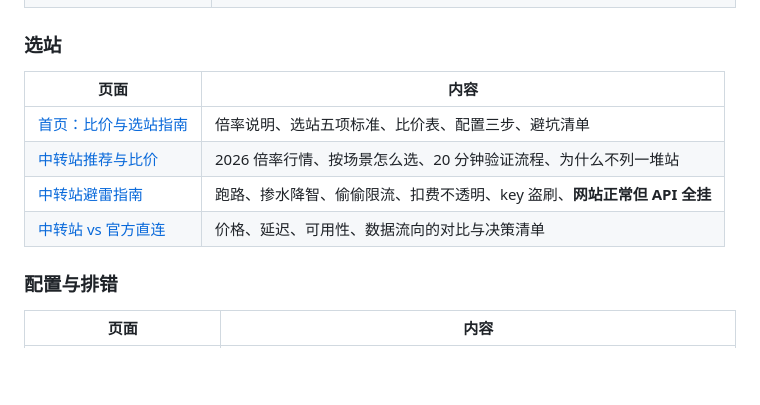
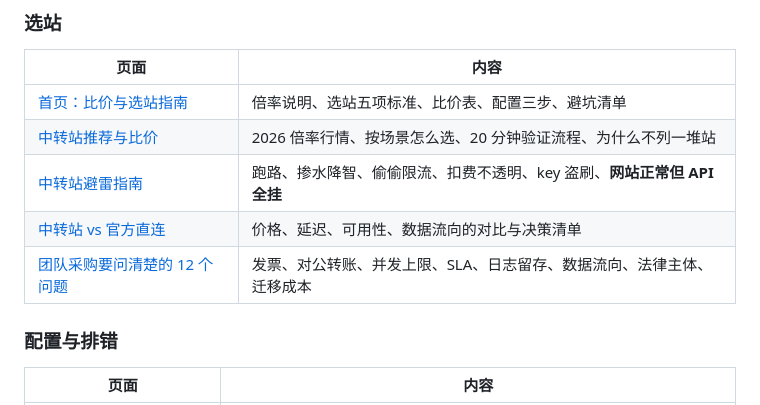
Before and after one commit to huangjinpeng216/ai-api-relay-pricing-cn, a Markdown page: README.md, the part around the change. Drawn GitHub-style; blank space fills up the shorter version.

Commit message:
docs: index team procurement page

```diff
--- a/README.md
+++ b/README.md
@@ -28,6 +28,7 @@
 | [中转站推荐与比价](https://huangjinpeng216.github.io/ai-api-relay-pricing-cn/api-relay-recommend.html) | 2026 倍率行情、按场景怎么选、20 分钟验证流程、为什么不列一堆站 |
 | [中转站避雷指南](https://huangjinpeng216.github.io/ai-api-relay-pricing-cn/api-relay-pitfalls.html) | 跑路、掺水降智、偷偷限流、扣费不透明、key 盗刷、**网站正常但 API 全挂** |
 | [中转站 vs 官方直连](https://huangjinpeng216.github.io/ai-api-relay-pricing-cn/api-relay-vs-official.html) | 价格、延迟、可用性、数据流向的对比与决策清单 |
+| [团队采购要问清楚的 12 个问题](https://huangjinpeng216.github.io/ai-api-relay-pricing-cn/team-procurement.html) | 发票、对公转账、并发上限、SLA、日志留存、数据流向、法律主体、迁移成本 |
 
 ### 配置与排错
 
```
